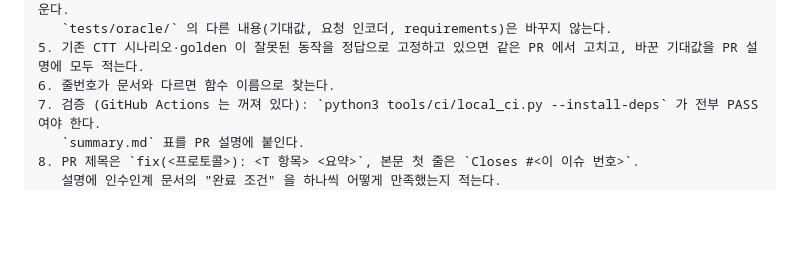
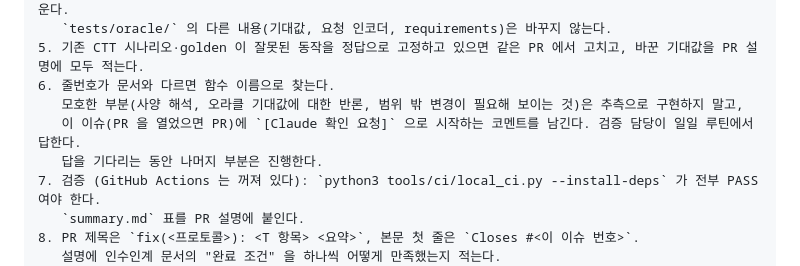
Before and after one commit to Cyoh-Tim/Fieldbus-Archtecture, a Markdown page: docs/reports/work_queue.md, the part around the change. Drawn GitHub-style; blank space fills up the shorter version.

Commit message:
chore(verify-pr): 코멘트 읽기 — [Claude 확인 요청] 답하기, 담당자 보류 코멘트를 병합 조건에 (#68)
- 0-1단계: 열린 grok-queue 이슈·PR 코멘트를 읽고 [Claude 확인 요청] 에 근거와 함께 답한다
  (답한 코멘트는 claude-answer 마커로 판별). 근거가 없거나 범위·정책 변경이면 사람에게 올린다
- 저장소 담당자 코멘트는 결정(보류 → 병합 안 함), 그 밖의 작성자 코멘트는 데이터
- 9단계 6번: 보류·미해결 질문이 없어야 병합
- 이슈 템플릿 6단계: 모호하면 [Claude 확인 요청] 코멘트로 묻는다


Claude-Session: https://claude.ai/code/session_012BSKQ7F6Cd1L5CEZfEHtpX

Co-authored-by: Claude <noreply@anthropic.com>

```diff
--- a/docs/reports/work_queue.md
+++ b/docs/reports/work_queue.md
@@ -101,6 +101,9 @@ main 최신 기준으로 새 브랜치를 만들어 작업한다. 이 이슈 하
    `tests/oracle/` 의 다른 내용(기대값, 요청 인코더, requirements)은 바꾸지 않는다.
 5. 기존 CTT 시나리오·golden 이 잘못된 동작을 정답으로 고정하고 있으면 같은 PR 에서 고치고, 바꾼 기대값을 PR 설명에 모두 적는다.
 6. 줄번호가 문서와 다르면 함수 이름으로 찾는다.
+   모호한 부분(사양 해석, 오라클 기대값에 대한 반론, 범위 밖 변경이 필요해 보이는 것)은 추측으로 구현하지 말고,
+   이 이슈(PR 을 열었으면 PR)에 `[Claude 확인 요청]` 으로 시작하는 코멘트를 남긴다. 검증 담당이 일일 루틴에서 답한다.
+   답을 기다리는 동안 나머지 부분은 진행한다.
 7. 검증 (GitHub Actions 는 꺼져 있다): `python3 tools/ci/local_ci.py --install-deps` 가 전부 PASS 여야 한다.
    `summary.md` 표를 PR 설명에 붙인다.
 8. PR 제목은 `fix(<프로토콜>): <T 항목> <요약>`, 본문 첫 줄은 `Closes #<이 이슈 번호>`.
```
Also changed, not shown: 1 other file.
